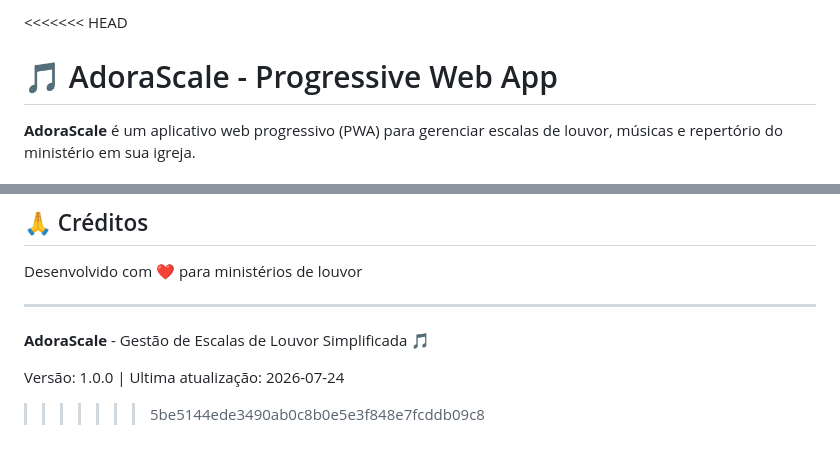
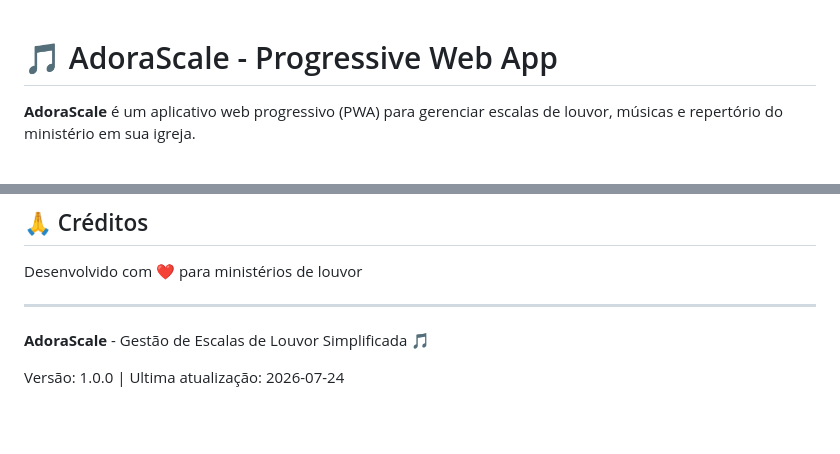
Before and after one commit to diegopibpiano/adorascale, a Markdown page: README.md, 2 parts joined by grey strips. GitHub-like rendering; blank space fills up the shorter version.

```diff
--- a/README.md
+++ b/README.md
@@ -1,4 +1,3 @@
-<<<<<<< HEAD
 # 🎵 AdoraScale - Progressive Web App
 
 **AdoraScale** é um aplicativo web progressivo (PWA) para gerenciar escalas de louvor, músicas e repertório do ministério em sua igreja.
@@ -516,4 +515,3 @@ Desenvolvido com ❤️ para ministérios de louvor
 **AdoraScale** - Gestão de Escalas de Louvor Simplificada 🎵
 
 Versão: 1.0.0 | Ultima atualização: 2026-07-24
->>>>>>> 5be5144ede3490ab0c8b0e5e3f848e7fcddb09c8
```
Also changed, not shown: PWA_README.md (+0 -2 lines).
